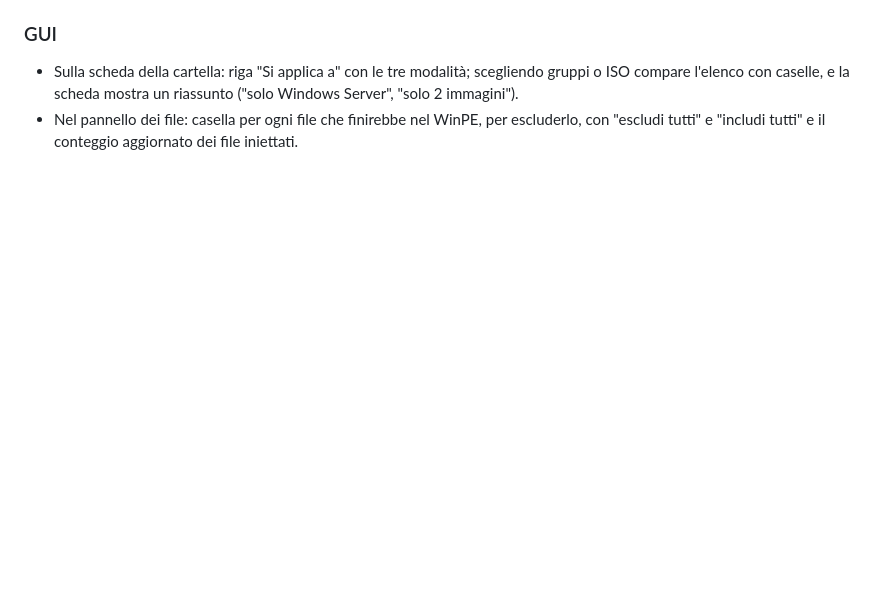
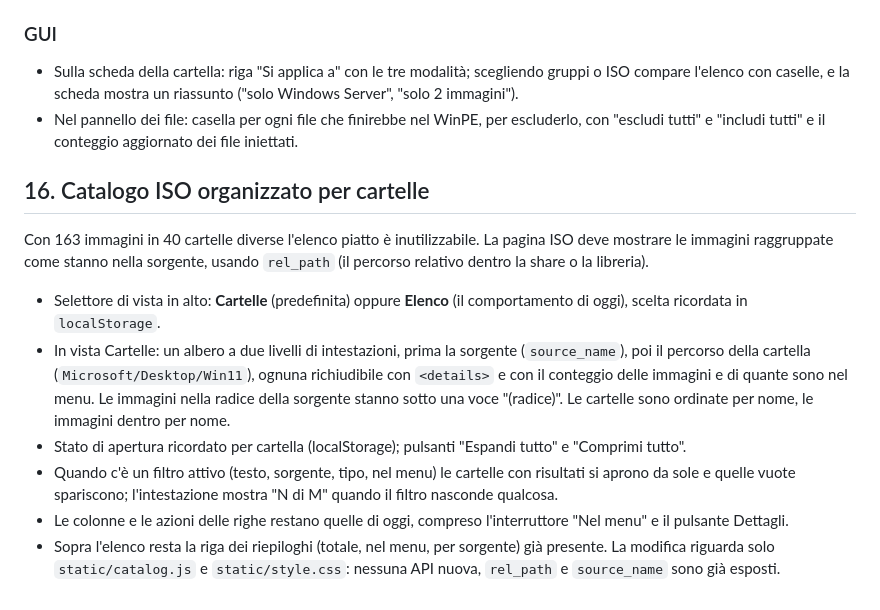
Before and after one commit to tonym961/Pixio, a Markdown page: docs/API.md, the part around the change. GitHub-like rendering; blank space fills up the shorter version.

Commit message:
Contratto per la vista a cartelle del catalogo ISO

```diff
--- a/docs/API.md
+++ b/docs/API.md
@@ -383,3 +383,17 @@ finiscono davvero, esclusioni comprese), `winpe_candidates` ed `excluded_files`.
   e la scheda mostra un riassunto ("solo Windows Server", "solo 2 immagini").
 - Nel pannello dei file: casella per ogni file che finirebbe nel WinPE, per escluderlo, con "escludi tutti" e "includi tutti"
   e il conteggio aggiornato dei file iniettati.
+
+## 16. Catalogo ISO organizzato per cartelle
+Con 163 immagini in 40 cartelle diverse l'elenco piatto è inutilizzabile. La pagina ISO deve mostrare le immagini
+raggruppate come stanno nella sorgente, usando `rel_path` (il percorso relativo dentro la share o la libreria).
+- Selettore di vista in alto: **Cartelle** (predefinita) oppure **Elenco** (il comportamento di oggi), scelta ricordata in `localStorage`.
+- In vista Cartelle: un albero a due livelli di intestazioni, prima la sorgente (`source_name`), poi il percorso della cartella
+  (`Microsoft/Desktop/Win11`), ognuna richiudibile con `<details>` e con il conteggio delle immagini e di quante sono nel menu.
+  Le immagini nella radice della sorgente stanno sotto una voce "(radice)". Le cartelle sono ordinate per nome, le immagini dentro per nome.
+- Stato di apertura ricordato per cartella (localStorage); pulsanti "Espandi tutto" e "Comprimi tutto".
+- Quando c'è un filtro attivo (testo, sorgente, tipo, nel menu) le cartelle con risultati si aprono da sole e quelle vuote spariscono;
+  l'intestazione mostra "N di M" quando il filtro nasconde qualcosa.
+- Le colonne e le azioni delle righe restano quelle di oggi, compreso l'interruttore "Nel menu" e il pulsante Dettagli.
+- Sopra l'elenco resta la riga dei riepiloghi (totale, nel menu, per sorgente) già presente.
+La modifica riguarda solo `static/catalog.js` e `static/style.css`: nessuna API nuova, `rel_path` e `source_name` sono già esposti.
```
